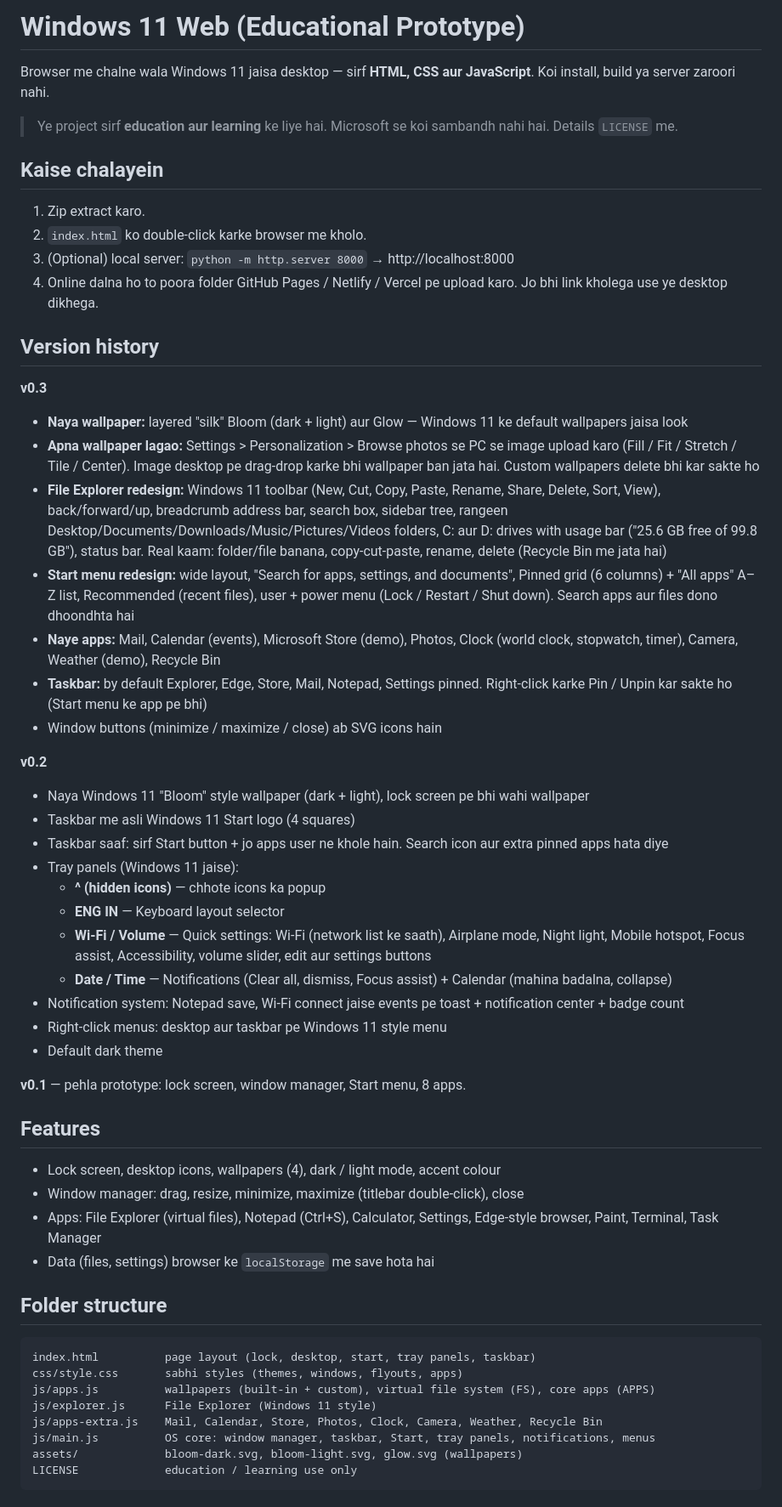
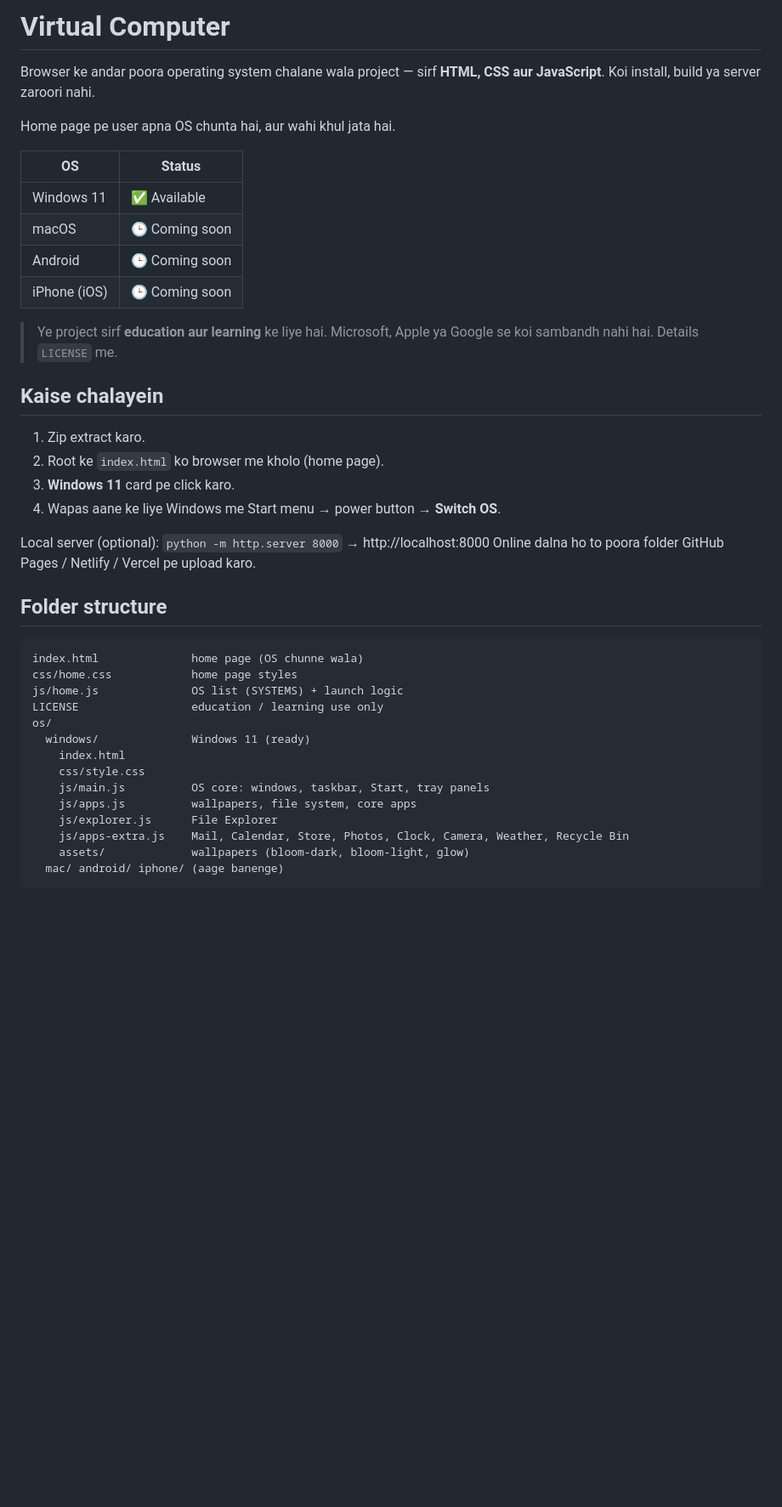
Before and after one commit to amirsohail100/Virtual-Computer, a Markdown page: README.md, the part around one of its changes. Shown at 85% size. Drawn GitHub-style; blank space fills up the shorter version.

Commit message:
docs: rewrite README for Virtual Computer

````diff
--- a/README.md
+++ b/README.md
@@ -1,55 +1,42 @@
-# Windows 11 Web (Educational Prototype)
+# Virtual Computer
 
-Browser me chalne wala Windows 11 jaisa desktop — sirf **HTML, CSS aur JavaScript**. Koi install, build ya server zaroori nahi.
+Browser ke andar poora operating system chalane wala project — sirf **HTML, CSS aur JavaScript**. Koi install, build ya server zaroori nahi.
 
-> Ye project sirf **education aur learning** ke liye hai. Microsoft se koi sambandh nahi hai. Details `LICENSE` me.
+Home page pe user apna OS chunta hai, aur wahi khul jata hai.
+
+| OS | Status |
+|---|---|
+| Windows 11 | ✅ Available |
+| macOS | 🕒 Coming soon |
+| Android | 🕒 Coming soon |
+| iPhone (iOS) | 🕒 Coming soon |
+
+> Ye project sirf **education aur learning** ke liye hai. Microsoft, Apple ya Google se koi sambandh nahi hai. Details `LICENSE` me.
 
 ## Kaise chalayein
 1. Zip extract karo.
-2. `index.html` ko double-click karke browser me kholo.
-3. (Optional) local server: `python -m http.server 8000` → http://localhost:8000
-4. Online dalna ho to poora folder GitHub Pages / Netlify / Vercel pe upload karo. Jo bhi link kholega use ye desktop dikhega.
+2. Root ke `index.html` ko browser me kholo (home page).
+3. **Windows 11** card pe click karo.
+4. Wapas aane ke liye Windows me Start menu → power button → **Switch OS**.
 
-## Version history
-**v0.3**
-- **Naya wallpaper:** layered "silk" Bloom (dark + light) aur Glow — Windows 11 ke default wallpapers jaisa look
-- **Apna wallpaper lagao:** Settings > Personalization > Browse photos se PC se image upload karo (Fill / Fit / Stretch / Tile / Center). Image desktop pe drag-drop karke bhi wallpaper ban jata hai. Custom wallpapers delete bhi kar sakte ho
-- **File Explorer redesign:** Windows 11 toolbar (New, Cut, Copy, Paste, Rename, Share, Delete, Sort, View), back/forward/up, breadcrumb address bar, search box, sidebar tree, rangeen Desktop/Documents/Downloads/Music/Pictures/Videos folders, C: aur D: drives with usage bar ("25.6 GB free of 99.8 GB"), status bar. Real kaam: folder/file banana, copy-cut-paste, rename, delete (Recycle Bin me jata hai)
-- **Start menu redesign:** wide layout, "Search for apps, settings, and documents", Pinned grid (6 columns) + "All apps" A–Z list, Recommended (recent files), user + power menu (Lock / Restart / Shut down). Search apps aur files dono dhoondhta hai
-- **Naye apps:** Mail, Calendar (events), Microsoft Store (demo), Photos, Clock (world clock, stopwatch, timer), Camera, Weather (demo), Recycle Bin
-- **Taskbar:** by default Explorer, Edge, Store, Mail, Notepad, Settings pinned. Right-click karke Pin / Unpin kar sakte ho (Start menu ke app pe bhi)
-- Window buttons (minimize / maximize / close) ab SVG icons hain
-
-**v0.2**
-- Naya Windows 11 "Bloom" style wallpaper (dark + light), lock screen pe bhi wahi wallpaper
-- Taskbar me asli Windows 11 Start logo (4 squares)
-- Taskbar saaf: sirf Start button + jo apps user ne khole hain. Search icon aur extra pinned apps hata diye
-- Tray panels (Windows 11 jaise):
-  - **^ (hidden icons)** — chhote icons ka popup
-  - **ENG IN** — Keyboard layout selector
-  - **Wi-Fi / Volume** — Quick settings: Wi-Fi (network list ke saath), Airplane mode, Night light, Mobile hotspot, Focus assist, Accessibility, volume slider, edit aur settings buttons
-  - **Date / Time** — Notifications (Clear all, dismiss, Focus assist) + Calendar (mahina badalna, collapse)
-- Notification system: Notepad save, Wi-Fi connect jaise events pe toast + notification center + badge count
-- Right-click menus: desktop aur taskbar pe Windows 11 style menu
-- Default dark theme
-
-**v0.1** — pehla prototype: lock screen, window manager, Start menu, 8 apps.
-
-## Features
-- Lock screen, desktop icons, wallpapers (4), dark / light mode, accent colour
-- Window manager: drag, resize, minimize, maximize (titlebar double-click), close
-- Apps: File Explorer (virtual files), Notepad (Ctrl+S), Calculator, Settings, Edge-style browser, Paint, Terminal, Task Manager
-- Data (files, settings) browser ke `localStorage` me save hota hai
+Local server (optional): `python -m http.server 8000` → http://localhost:8000
+Online dalna ho to poora folder GitHub Pages / Netlify / Vercel pe upload karo.
 
 ## Folder structure
 ```
-index.html          page layout (lock, desktop, start, tray panels, taskbar)
-css/style.css       sabhi styles (themes, windows, flyouts, apps)
-js/apps.js          wallpapers (built-in + custom), virtual file system (FS), core apps (APPS)
-js/explorer.js      File Explorer (Windows 11 style)
-js/apps-extra.js    Mail, Calendar, Store, Photos, Clock, Camera, Weather, Recycle Bin
-js/main.js          OS core: window manager, taskbar, Start, tray panels, notifications, menus
-assets/             bloom-dark.svg, bloom-light.svg, glow.svg (wallpapers)
-LICENSE             education / learning use only
+index.html              home page (OS chunne wala)
+css/home.css            home page styles
+js/home.js              OS list (SYSTEMS) + launch logic
+LICENSE                 education / learning use only
+os/
+  windows/              Windows 11 (ready)
+    index.html
+    css/style.css
+    js/main.js          OS core: windows, taskbar, Start, tray panels
+    js/apps.js          wallpapers, file system, core apps
+    js/explorer.js      File Explorer
+    js/apps-extra.js    Mail, Calendar, Store, Photos, Clock, Camera, Weather, Recycle Bin
+    assets/             wallpapers (bloom-dark, bloom-light, glow)
+  mac/ android/ iphone/ (aage banenge)
 ```
 
````
Also changed, not shown: other parts of README.md (+16 -7 lines).
